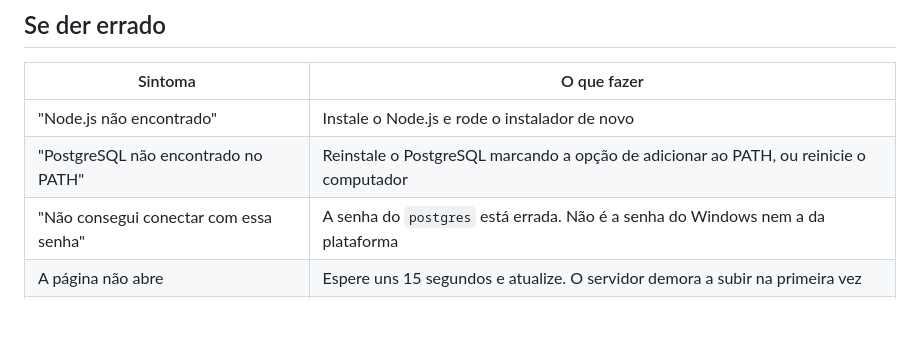
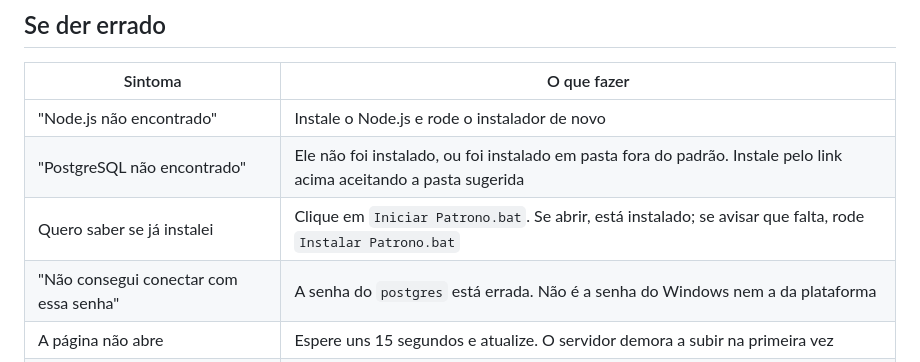
Before and after one commit to criscrabelo/Comit-, a Markdown page: INSTALAR-WINDOWS.md, the part around the change. GitHub-like rendering; blank space fills up the shorter version.

Commit message:
Corrige instrucao obsoleta sobre PATH no guia de instalacao
A tabela de problemas ainda mandava reinstalar o PostgreSQL marcando a opcao de
adicionar ao PATH. Essa opcao nao existe no instalador oficial, e desde que o
script procura o PostgreSQL sozinho a instrucao levava a pessoa a refazer uma
instalacao de 350 MB por nada.

Acrescenta tambem como conferir se a instalacao ja foi feita, sem precisar
inspecionar pastas: o proprio Iniciar Patrono.bat responde, e nao altera nada.

Co-Authored-By: Claude Fable 5 <noreply@anthropic.com>
Claude-Session: https://claude.ai/code/session_01RmoxRwhEXRBTdtkJVcZ4cZ

```diff
--- a/INSTALAR-WINDOWS.md
+++ b/INSTALAR-WINDOWS.md
@@ -147,7 +147,8 @@ onde roda.
 | Sintoma | O que fazer |
 | --- | --- |
 | "Node.js não encontrado" | Instale o Node.js e rode o instalador de novo |
-| "PostgreSQL não encontrado no PATH" | Reinstale o PostgreSQL marcando a opção de adicionar ao PATH, ou reinicie o computador |
+| "PostgreSQL não encontrado" | Ele não foi instalado, ou foi instalado em pasta fora do padrão. Instale pelo link acima aceitando a pasta sugerida |
+| Quero saber se já instalei | Clique em `Iniciar Patrono.bat`. Se abrir, está instalado; se avisar que falta, rode `Instalar Patrono.bat` |
 | "Não consegui conectar com essa senha" | A senha do `postgres` está errada. Não é a senha do Windows nem a da plataforma |
 | A página não abre | Espere uns 15 segundos e atualize. O servidor demora a subir na primeira vez |
 | "Porta 3131 em uso" | Já existe uma janela do Patrono aberta. Use aquela, ou feche e comece de novo |
```
